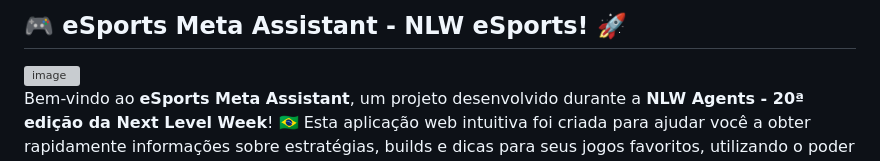
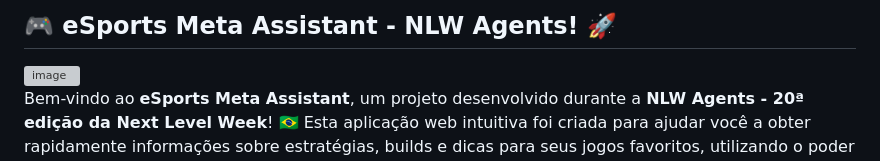
Before and after one commit to Davi-Lorena/nlw-agents-fullstack, a Markdown page: README.md, the part around the change. Rendered like a GitHub page; grey boxes are pictures that could not be loaded.

```diff
--- a/README.md
+++ b/README.md
@@ -1,4 +1,4 @@
-## 🎮 eSports Meta Assistant - NLW eSports! 🚀
+## 🎮 eSports Meta Assistant - NLW Agents! 🚀
 
 <img width="1919" height="925" alt="image" src="https://github.com/user-attachments/assets/4ea4722f-c5bb-462e-92b5-1744ed597ca9" />
 
```
